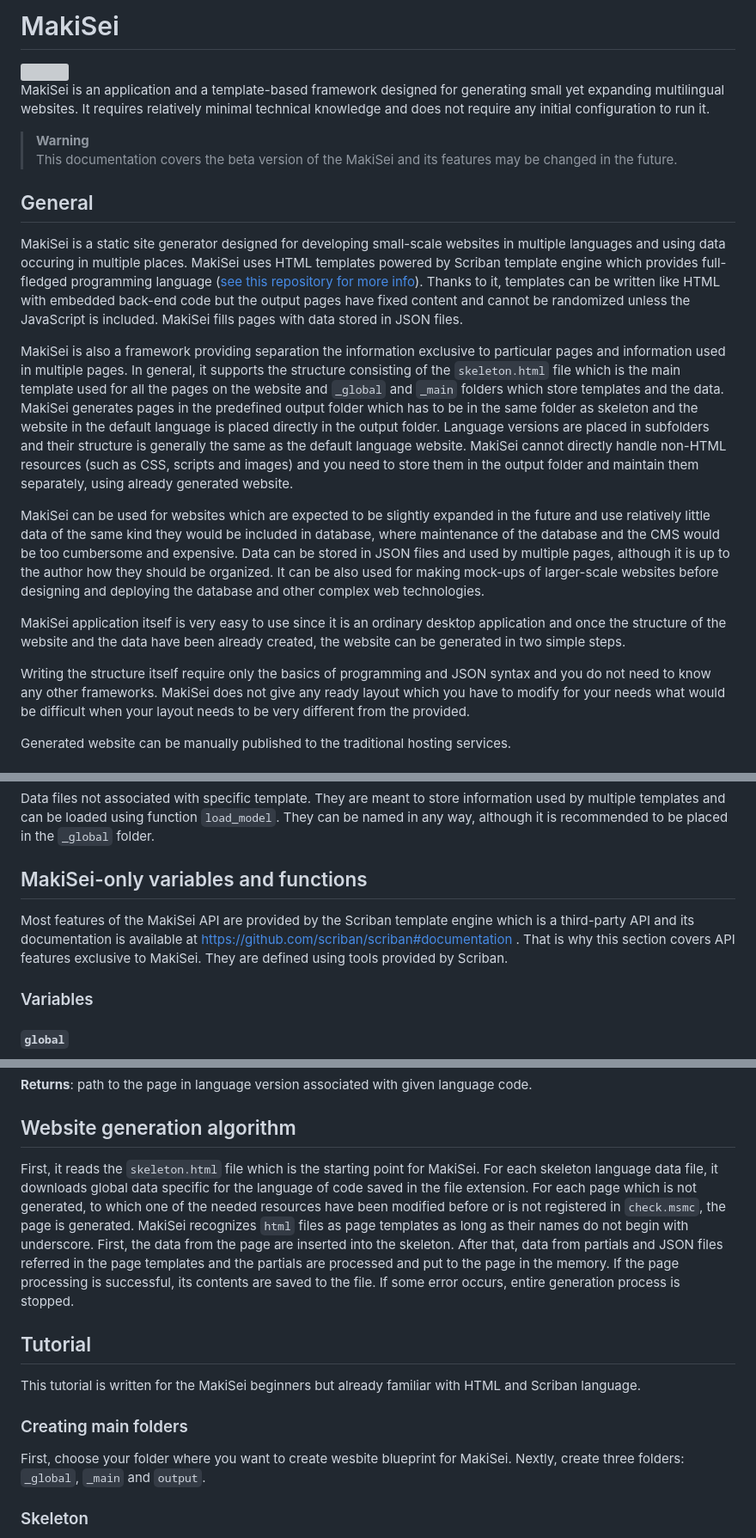
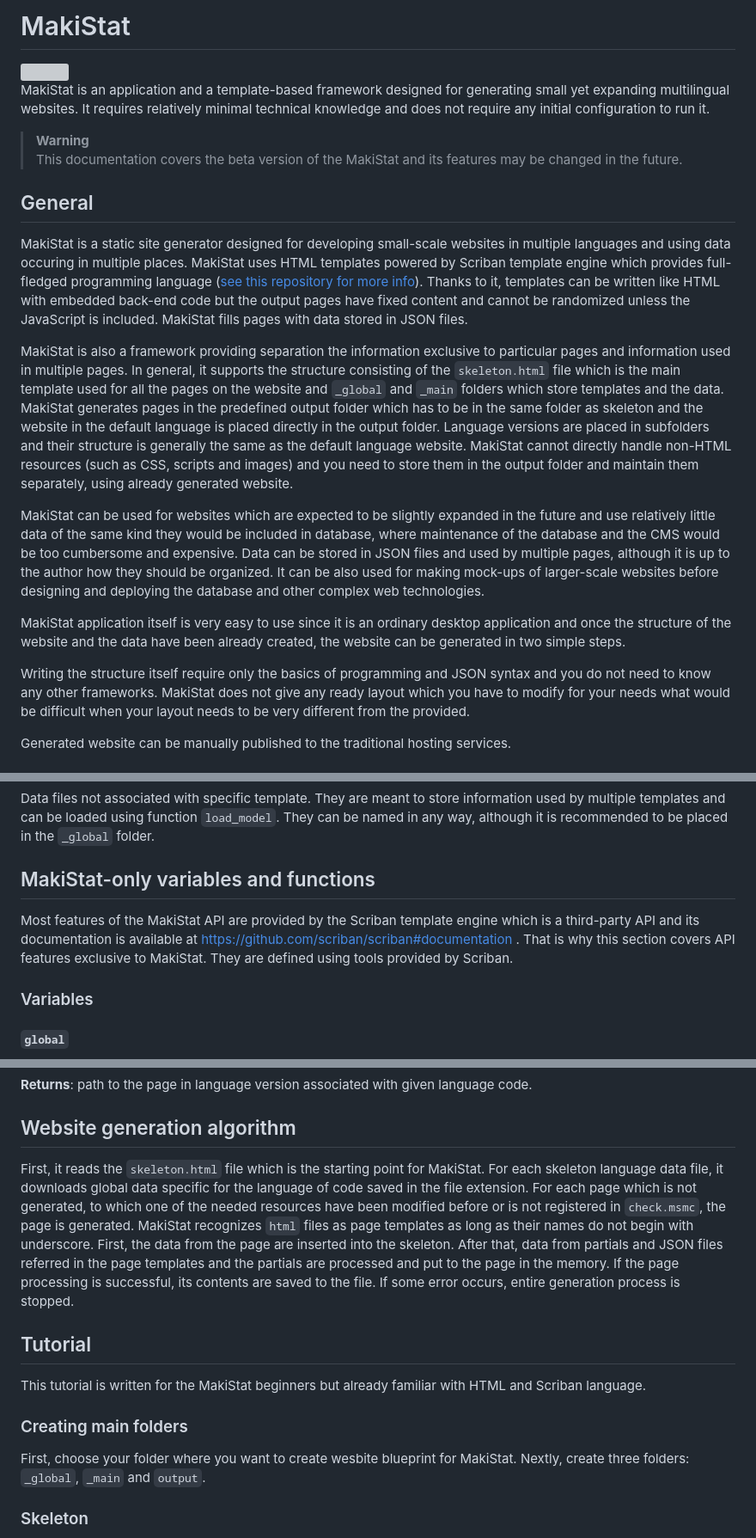
Before and after one commit to ranger-turtle/MakiStat, a Markdown page: README.md, 3 parts joined by grey strips. Shown: that part at 86% size. Drawn GitHub-style; grey boxes are pictures that could not be loaded.

````diff
--- a/README.md
+++ b/README.md
@@ -1,36 +1,36 @@
-# MakiSei
+# MakiStat
 
 <img align="right" width="160px" height="160px" src="MakiSei/MakiSei icon.ico">
 
-MakiSei is an application and a template-based framework designed for generating small yet
+MakiStat is an application and a template-based framework designed for generating small yet
 expanding multilingual websites. It requires relatively minimal technical knowledge
 and does not require any initial configuration to run it.
 
 > **Warning** <br>
-> This documentation covers the beta version of the MakiSei and its features may be changed in the future.
+> This documentation covers the beta version of the MakiStat and its features may be changed in the future.
 
 ## General
 
-MakiSei is a static site generator designed for developing small-scale websites in multiple
-languages and using data occuring in multiple places. MakiSei uses HTML templates
+MakiStat is a static site generator designed for developing small-scale websites in multiple
+languages and using data occuring in multiple places. MakiStat uses HTML templates
 powered by Scriban template engine which provides full-fledged programming language ([see this repository
 for more info](https://github.com/scriban/scriban)).
 Thanks to it, templates can be written like HTML with embedded back-end code but the
 output pages have fixed content and cannot be randomized unless the JavaScript is included.
-MakiSei fills pages with data stored in JSON files.
+MakiStat fills pages with data stored in JSON files.
 
-MakiSei is also a framework providing separation the information exclusive to particular
+MakiStat is also a framework providing separation the information exclusive to particular
 pages and information used in multiple pages. In general, it supports the structure consisting
 of the ```skeleton.html``` file which is the main template used for all the pages on the website and
-```_global``` and ```_main``` folders which store templates and the data. MakiSei generates pages in the
+```_global``` and ```_main``` folders which store templates and the data. MakiStat generates pages in the
 predefined output folder which has to be in the same folder as skeleton and the website in
 the default language is placed directly in the output folder. Language versions are placed in subfolders
 and their structure is generally the same as the default language website.
-MakiSei cannot directly handle non-HTML resources (such as CSS, scripts and images)
+MakiStat cannot directly handle non-HTML resources (such as CSS, scripts and images)
 and you need to store them in the output folder and maintain them separately,
 using already generated website.
 
-MakiSei can be used for websites which are expected to be slightly expanded in the future
+MakiStat can be used for websites which are expected to be slightly expanded in the future
 and use relatively little data of the same kind they would be included in database, where
 maintenance of the database and the CMS would be too cumbersome and expensive.
 Data can be stored in JSON files and used by multiple pages, although it is up to
@@ -38,12 +38,12 @@ the author how they should be organized. It can be also used for making mock-ups
 larger-scale websites before designing and deploying the database and other complex
 web technologies.
 
-MakiSei application itself is very easy to use since it is an ordinary desktop application
+MakiStat application itself is very easy to use since it is an ordinary desktop application
 and once the structure of the website and the data have been already created, the website can
 be generated in two simple steps.
 
 Writing the structure itself require only the basics of programming and JSON syntax and
-you do not need to know any other frameworks. MakiSei does not give any ready layout which you
+you do not need to know any other frameworks. MakiStat does not give any ready layout which you
 have to modify for your needs what would be difficult when your layout needs to be very different
 from the provided.
 
@@ -174,11 +174,11 @@ Data files not associated with specific template. They are meant to store inform
 templates and can be loaded using function ```load_model```. They can be named in any way, although it is
 recommended to be placed in the ```_global``` folder.
 
-## MakiSei-only variables and functions
+## MakiStat-only variables and functions
 
-Most features of the MakiSei API are provided by the Scriban template engine which is a third-party
+Most features of the MakiStat API are provided by the Scriban template engine which is a third-party
 API and its documentation is available at https://github.com/scriban/scriban#documentation . That is why this
-section covers API features exclusive to MakiSei. They are defined using tools provided by Scriban.
+section covers API features exclusive to MakiStat. They are defined using tools provided by Scriban.
 
 ### Variables
 
@@ -291,11 +291,11 @@ __Returns__: path to the page in language version associated with given language
 
 ## Website generation algorithm
 
-First, it reads the ```skeleton.html``` file which is the starting point for MakiSei. For each skeleton language data file,
+First, it reads the ```skeleton.html``` file which is the starting point for MakiStat. For each skeleton language data file,
 it downloads global data specific for the language of code saved in the file extension.
 For each page which is not generated, to which one of the needed resources have been modified
 before or is not registered in ```check.msmc```, the page is generated.
-MakiSei recognizes ```html``` files as page templates as long as their names do not begin
+MakiStat recognizes ```html``` files as page templates as long as their names do not begin
 with underscore. First, the data from the page are inserted into the skeleton.
 After that, data from partials and JSON files referred in the page templates and
 the partials are processed and put to the page in the memory. If the page processing is successful,
@@ -303,11 +303,11 @@ its contents are saved to the file. If some error occurs, entire generation proc
 
 ## Tutorial
 
-This tutorial is written for the MakiSei beginners but already familiar with HTML and Scriban language.
+This tutorial is written for the MakiStat beginners but already familiar with HTML and Scriban language.
 
 ### Creating main folders
 
-First, choose your folder where you want to create wesbite blueprint for MakiSei.
+First, choose your folder where you want to create wesbite blueprint for MakiStat.
 Nextly, create three folders: ```_global```, ```_main``` and ```output```.
 
 ### Skeleton
````
Also changed, not shown: other parts of README.md (+21 -21 lines).
